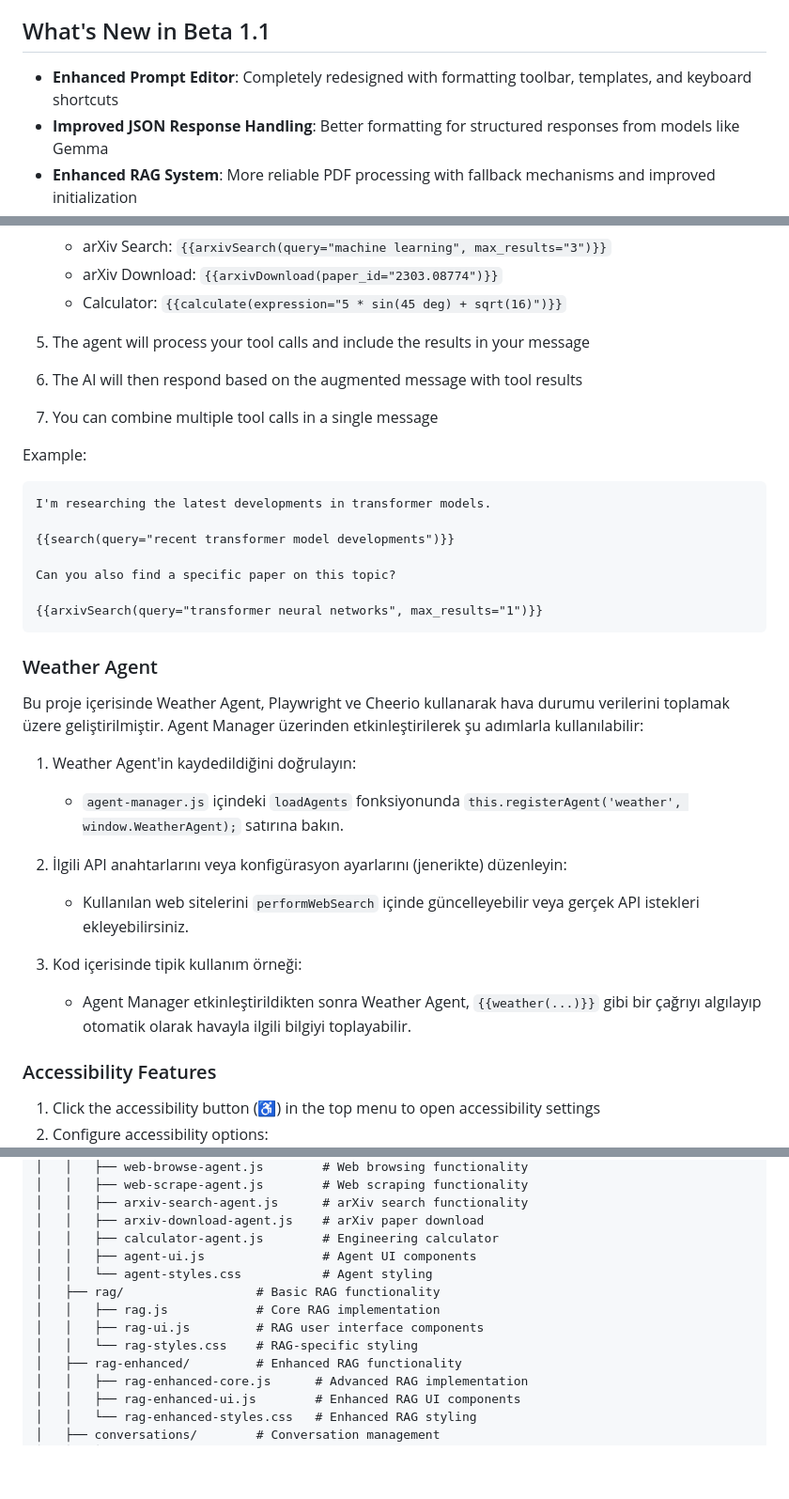
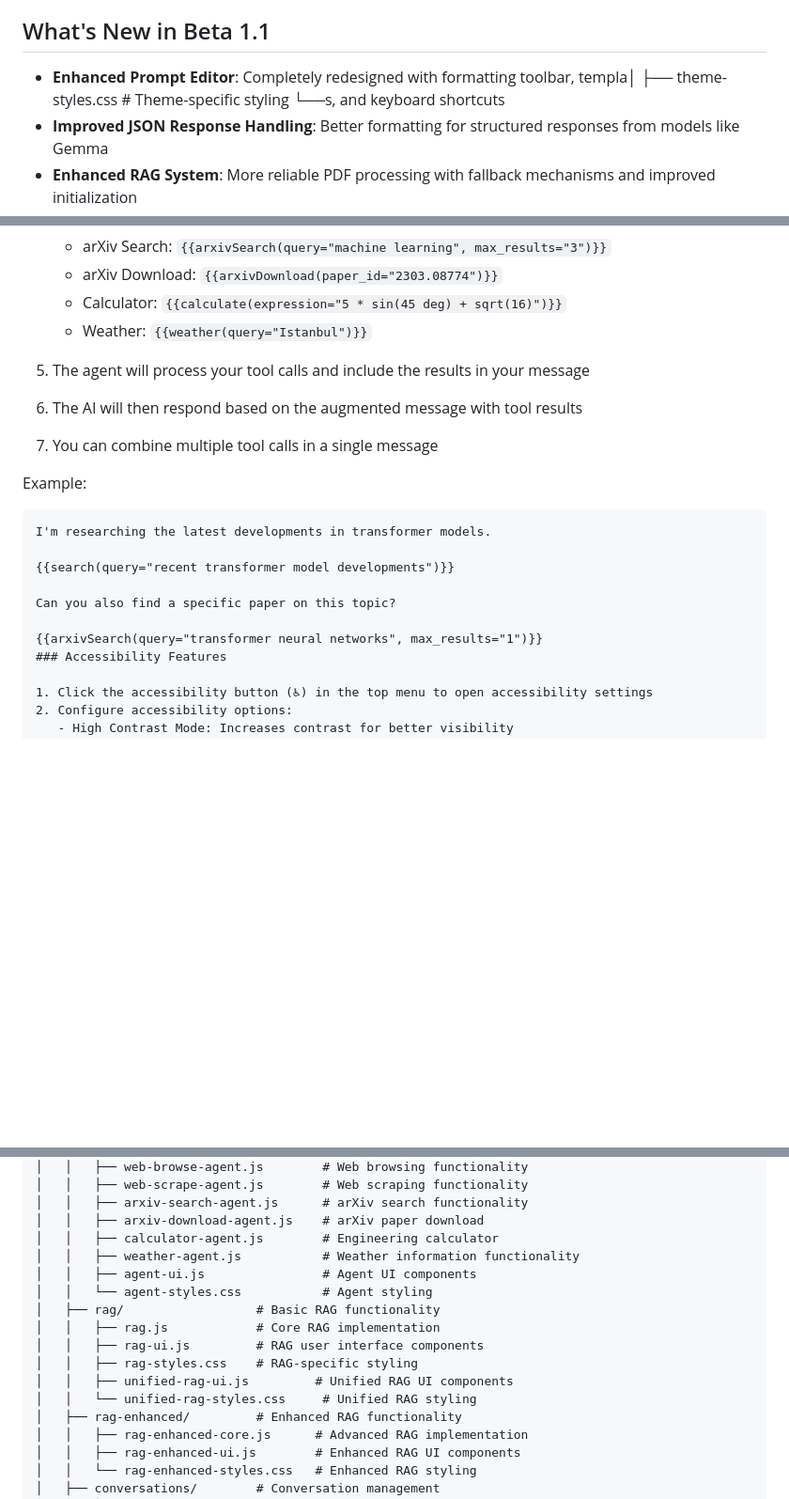
Before and after one commit to onkanat/lms_chat, a Markdown page: README.md, 3 parts joined by grey strips. Shown at 94% size. Rendered like a GitHub page; blank space fills up the shorter version.

Commit message:
Update README.md to fix inconsistencies: add weather agent, unified RAG files, remove lms.html

````diff
--- a/README.md
+++ b/README.md
@@ -4,7 +4,8 @@ A lightweight, browser-based interface for interacting with [LM Studio](https://
 
 ## What's New in Beta 1.1
 
-- **Enhanced Prompt Editor**: Completely redesigned with formatting toolbar, templates, and keyboard shortcuts
+- **Enhanced Prompt Editor**: Completely redesigned with formatting toolbar, templa│       ├── theme-styles.css  # Theme-specific styling
+└──s, and keyboard shortcuts
 - **Improved JSON Response Handling**: Better formatting for structured responses from models like Gemma
 - **Enhanced RAG System**: More reliable PDF processing with fallback mechanisms and improved initialization
 - **Cross-Platform Keyboard Shortcuts**: Optimized for both macOS (⌘) and Windows/Linux (Alt)
@@ -247,6 +248,7 @@ Implementation details can be found in [project/rag/unified-rag-ui.js](project/r
    - arXiv Search: `{{arxivSearch(query="machine learning", max_results="3")}}`
    - arXiv Download: `{{arxivDownload(paper_id="2303.08774")}}`
    - Calculator: `{{calculate(expression="5 * sin(45 deg) + sqrt(16)")}}`
+   - Weather: `{{weather(query="Istanbul")}}`
 5. The agent will process your tool calls and include the results in your message
 6. The AI will then respond based on the augmented message with tool results
 7. You can combine multiple tool calls in a single message
@@ -261,21 +263,6 @@ I'm researching the latest developments in transformer models.
 Can you also find a specific paper on this topic?
 
 {{arxivSearch(query="transformer neural networks", max_results="1")}}
-```
-
-### Weather Agent
-
-Bu proje içerisinde Weather Agent, Playwright ve Cheerio kullanarak hava durumu verilerini toplamak üzere geliştirilmiştir. Agent Manager üzerinden etkinleştirilerek şu adımlarla kullanılabilir:
-
-1. Weather Agent'in kaydedildiğini doğrulayın:
-   - `agent-manager.js` içindeki `loadAgents` fonksiyonunda `this.registerAgent('weather', window.WeatherAgent);` satırına bakın.
-
-2. İlgili API anahtarlarını veya konfigürasyon ayarlarını (jenerikte) düzenleyin:
-   - Kullanılan web sitelerini `performWebSearch` içinde güncelleyebilir veya gerçek API istekleri ekleyebilirsiniz.
-
-3. Kod içerisinde tipik kullanım örneği:
-   - Agent Manager etkinleştirildikten sonra Weather Agent, `{{weather(...)}}` gibi bir çağrıyı algılayıp otomatik olarak havayla ilgili bilgiyi toplayabilir.
-
 ### Accessibility Features
 
 1. Click the accessibility button (♿) in the top menu to open accessibility settings
@@ -365,12 +352,15 @@ lms_chat/
 │   │   ├── arxiv-search-agent.js      # arXiv search functionality
 │   │   ├── arxiv-download-agent.js    # arXiv paper download
 │   │   ├── calculator-agent.js        # Engineering calculator
+│   │   ├── weather-agent.js           # Weather information functionality
 │   │   ├── agent-ui.js                # Agent UI components
 │   │   └── agent-styles.css           # Agent styling
 │   ├── rag/                  # Basic RAG functionality
 │   │   ├── rag.js            # Core RAG implementation
 │   │   ├── rag-ui.js         # RAG user interface components
-│   │   └── rag-styles.css    # RAG-specific styling
+│   │   ├── rag-styles.css    # RAG-specific styling
+│   │   ├── unified-rag-ui.js         # Unified RAG UI components
+│   │   └── unified-rag-styles.css     # Unified RAG styling
 │   ├── rag-enhanced/         # Enhanced RAG functionality
 │   │   ├── rag-enhanced-core.js      # Advanced RAG implementation
 │   │   ├── rag-enhanced-ui.js        # Enhanced RAG UI components
````
Also changed, not shown: other parts of README.md (+1 -0 lines).
